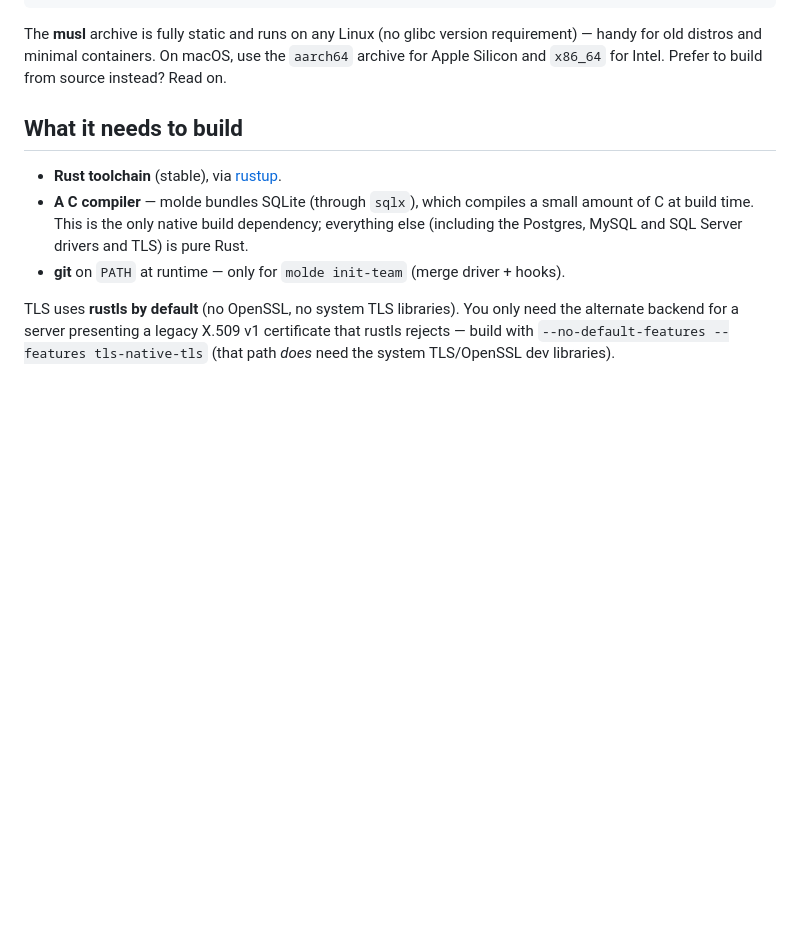
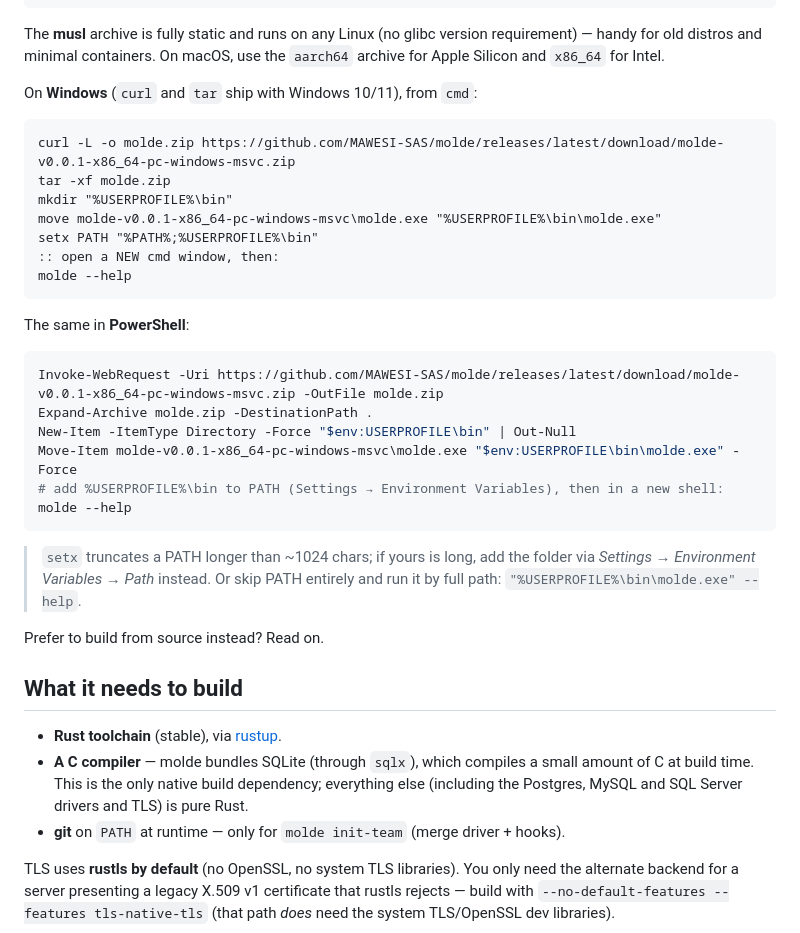
Before and after one commit to MAWESI-SAS/molde, a Markdown page: docs/install.md, the part around the change. Drawn GitHub-style; blank space fills up the shorter version.

Commit message:
docs: add Windows prebuilt-binary install steps (cmd + PowerShell)
The download section only showed Linux. Add Windows examples using the bundled
curl + tar (cmd) and Invoke-WebRequest + Expand-Archive (PowerShell), with PATH
guidance and the setx truncation caveat.

Co-Authored-By: Claude Opus 4.8 (1M context) <noreply@anthropic.com>

````diff
--- a/docs/install.md
+++ b/docs/install.md
@@ -21,8 +21,36 @@ molde --help
 
 The **musl** archive is fully static and runs on any Linux (no glibc version
 requirement) — handy for old distros and minimal containers. On macOS, use the
-`aarch64` archive for Apple Silicon and `x86_64` for Intel. Prefer to build from
-source instead? Read on.
+`aarch64` archive for Apple Silicon and `x86_64` for Intel.
+
+On **Windows** (`curl` and `tar` ship with Windows 10/11), from `cmd`:
+
+```cmd
+curl -L -o molde.zip https://github.com/MAWESI-SAS/molde/releases/latest/download/molde-v0.0.1-x86_64-pc-windows-msvc.zip
+tar -xf molde.zip
+mkdir "%USERPROFILE%\bin"
+move molde-v0.0.1-x86_64-pc-windows-msvc\molde.exe "%USERPROFILE%\bin\molde.exe"
+setx PATH "%PATH%;%USERPROFILE%\bin"
+:: open a NEW cmd window, then:
+molde --help
+```
+
+The same in **PowerShell**:
+
+```powershell
+Invoke-WebRequest -Uri https://github.com/MAWESI-SAS/molde/releases/latest/download/molde-v0.0.1-x86_64-pc-windows-msvc.zip -OutFile molde.zip
+Expand-Archive molde.zip -DestinationPath .
+New-Item -ItemType Directory -Force "$env:USERPROFILE\bin" | Out-Null
+Move-Item molde-v0.0.1-x86_64-pc-windows-msvc\molde.exe "$env:USERPROFILE\bin\molde.exe" -Force
+# add %USERPROFILE%\bin to PATH (Settings → Environment Variables), then in a new shell:
+molde --help
+```
+
+> `setx` truncates a PATH longer than ~1024 chars; if yours is long, add the
+> folder via *Settings → Environment Variables → Path* instead. Or skip PATH
+> entirely and run it by full path: `"%USERPROFILE%\bin\molde.exe" --help`.
+
+Prefer to build from source instead? Read on.
 
 ## What it needs to build
 
````
